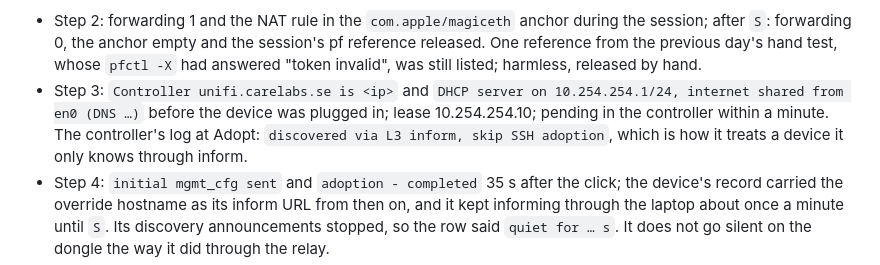
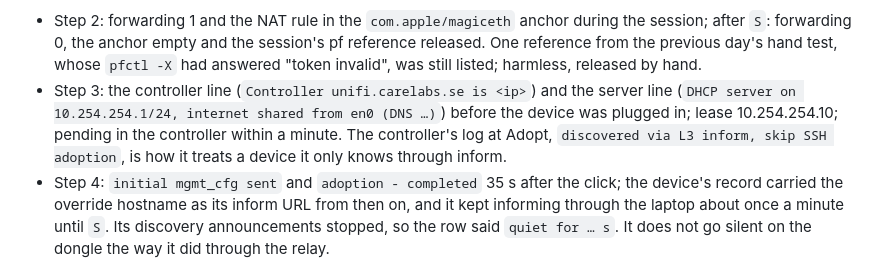
Before and after one commit to carlhannes/magiceth, a Markdown page: CONFIGURE-TEST.md, the part around the change. Drawn GitHub-style.

```diff
--- a/CONFIGURE-TEST.md
+++ b/CONFIGURE-TEST.md
@@ -80,10 +80,11 @@ hostname, the session sharing the laptop's internet.** Steps 2 to 4 with the shi
   after `S`: forwarding 0, the anchor empty and the session's pf reference released. One
   reference from the previous day's hand test, whose `pfctl -X` had answered "token invalid",
   was still listed; harmless, released by hand.
-- Step 3: `Controller unifi.carelabs.se is <ip>` and `DHCP server on 10.254.254.1/24, internet
-  shared from en0 (DNS …)` before the device was plugged in; lease 10.254.254.10; pending in the
-  controller within a minute. The controller's log at Adopt: `discovered via L3 inform, skip SSH
-  adoption`, which is how it treats a device it only knows through inform.
+- Step 3: the controller line (`Controller unifi.carelabs.se is <ip>`) and the server line
+  (`DHCP server on 10.254.254.1/24, internet shared from en0 (DNS …)`) before the device was
+  plugged in; lease 10.254.254.10; pending in the controller within a minute. The controller's
+  log at Adopt, `discovered via L3 inform, skip SSH adoption`, is how it treats a device it only
+  knows through inform.
 - Step 4: `initial mgmt_cfg sent` and `adoption - completed` 35 s after the click; the device's
   record carried the override hostname as its inform URL from then on, and it kept informing
   through the laptop about once a minute until `S`. Its discovery announcements stopped, so the
```
